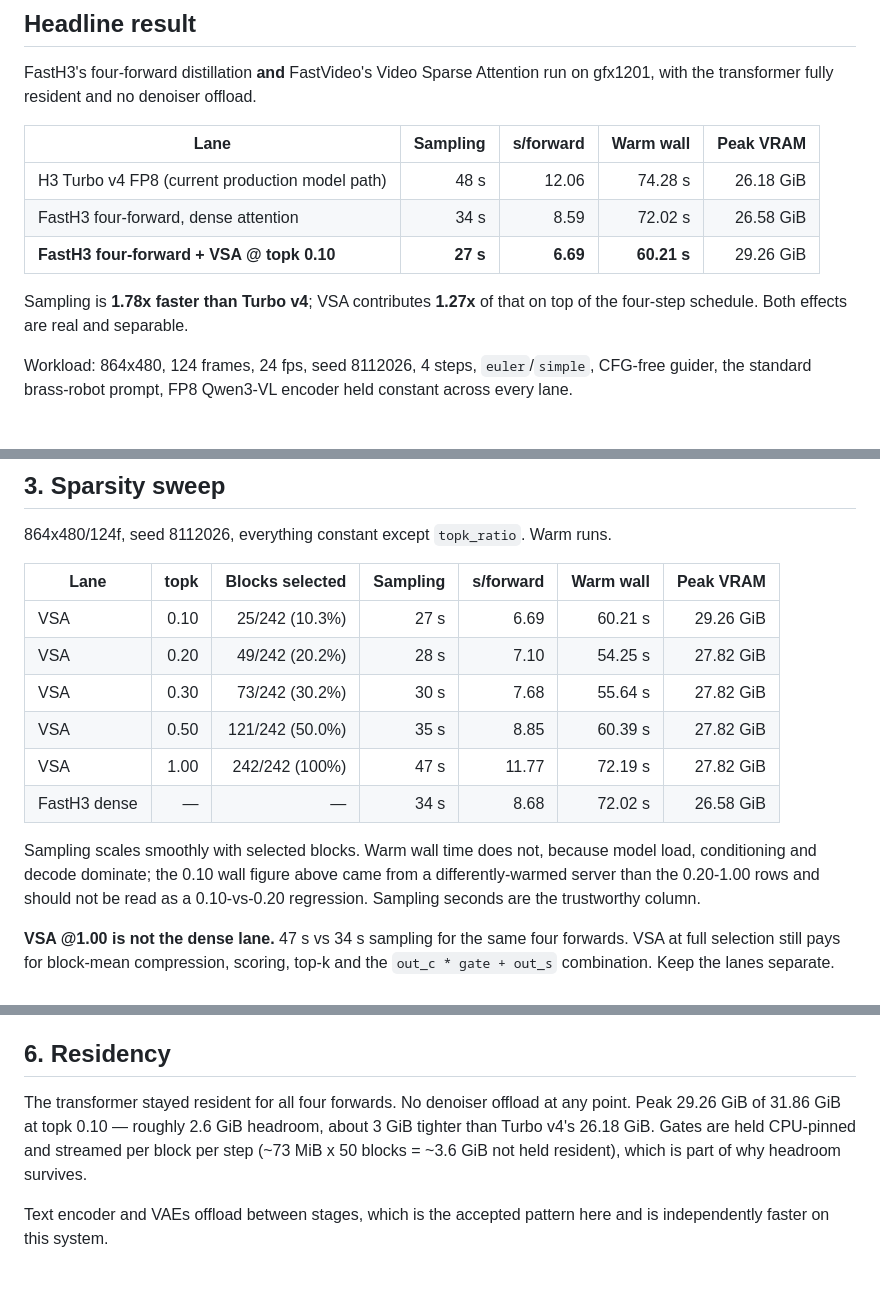
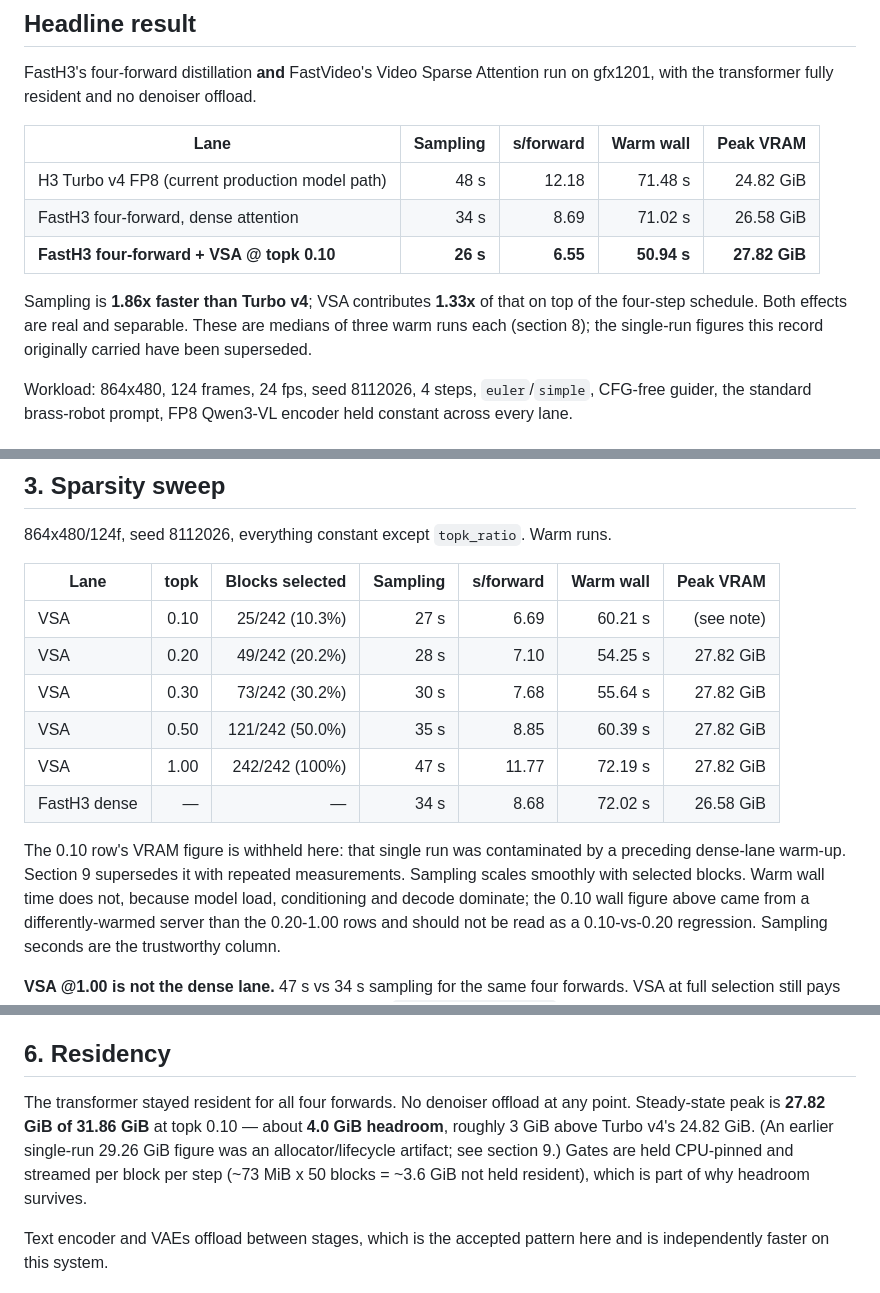
Before and after one commit to boxwrench/R9700, a Markdown page: docs/fasth3-vsa-r9700-bringup-20260902.md, 3 parts joined by grey strips. GitHub-like rendering.

```diff
--- a/docs/fasth3-vsa-r9700-bringup-20260902.md
+++ b/docs/fasth3-vsa-r9700-bringup-20260902.md
@@ -18,12 +18,14 @@ on gfx1201, with the transformer fully resident and no denoiser offload.
 
 | Lane | Sampling | s/forward | Warm wall | Peak VRAM |
 |---|---:|---:|---:|---:|
-| H3 Turbo v4 FP8 (current production model path) | 48 s | 12.06 | 74.28 s | 26.18 GiB |
-| FastH3 four-forward, dense attention | 34 s | 8.59 | 72.02 s | 26.58 GiB |
-| **FastH3 four-forward + VSA @ topk 0.10** | **27 s** | **6.69** | **60.21 s** | 29.26 GiB |
+| H3 Turbo v4 FP8 (current production model path) | 48 s | 12.18 | 71.48 s | 24.82 GiB |
+| FastH3 four-forward, dense attention | 34 s | 8.69 | 71.02 s | 26.58 GiB |
+| **FastH3 four-forward + VSA @ topk 0.10** | **26 s** | **6.55** | **50.94 s** | **27.82 GiB** |
 
-Sampling is **1.78x faster than Turbo v4**; VSA contributes **1.27x** of that on
-top of the four-step schedule. Both effects are real and separable.
+Sampling is **1.86x faster than Turbo v4**; VSA contributes **1.33x** of that on
+top of the four-step schedule. Both effects are real and separable. These are
+medians of three warm runs each (section 8); the single-run figures this record
+originally carried have been superseded.
 
 Workload: 864x480, 124 frames, 24 fps, seed 8112026, 4 steps, `euler`/`simple`,
 CFG-free guider, the standard brass-robot prompt, FP8 Qwen3-VL encoder held
@@ -110,14 +112,17 @@ min_tokens`. Any FastH3/VSA run must assert on the `[H3-VSA] ACTIVE` line;
 
 | Lane | topk | Blocks selected | Sampling | s/forward | Warm wall | Peak VRAM |
 |---|---:|---:|---:|---:|---:|---:|
-| VSA | 0.10 | 25/242 (10.3%) | 27 s | 6.69 | 60.21 s | 29.26 GiB |
+| VSA | 0.10 | 25/242 (10.3%) | 27 s | 6.69 | 60.21 s | (see note) |
 | VSA | 0.20 | 49/242 (20.2%) | 28 s | 7.10 | 54.25 s | 27.82 GiB |
 | VSA | 0.30 | 73/242 (30.2%) | 30 s | 7.68 | 55.64 s | 27.82 GiB |
 | VSA | 0.50 | 121/242 (50.0%) | 35 s | 8.85 | 60.39 s | 27.82 GiB |
 | VSA | 1.00 | 242/242 (100%) | 47 s | 11.77 | 72.19 s | 27.82 GiB |
 | FastH3 dense | — | — | 34 s | 8.68 | 72.02 s | 26.58 GiB |
 
-Sampling scales smoothly with selected blocks. Warm wall time does not, because
+The 0.10 row's VRAM figure is withheld here: that single run was contaminated by
+a preceding dense-lane warm-up. Section 9 supersedes it with repeated
+measurements. Sampling scales smoothly with selected blocks. Warm wall time does
+not, because
 model load, conditioning and decode dominate; the 0.10 wall figure above came
 from a differently-warmed server than the 0.20-1.00 rows and should not be read
 as a 0.10-vs-0.20 regression. Sampling seconds are the trustworthy column.
@@ -182,8 +187,9 @@ No GPU reset, VM fault, ring timeout or OOM occurred.
 ## 6. Residency
 
 The transformer stayed resident for all four forwards. No denoiser offload at any
-point. Peak 29.26 GiB of 31.86 GiB at topk 0.10 — roughly 2.6 GiB headroom, about
-3 GiB tighter than Turbo v4's 26.18 GiB. Gates are held CPU-pinned and streamed
+point. Steady-state peak is **27.82 GiB of 31.86 GiB** at topk 0.10 — about
+**4.0 GiB headroom**, roughly 3 GiB above Turbo v4's 24.82 GiB. (An earlier
+single-run 29.26 GiB figure was an allocator/lifecycle artifact; see section 9.) Gates are held CPU-pinned and streamed
 per block per step (~73 MiB x 50 blocks = ~3.6 GiB not held resident), which is
 part of why headroom survives.
 
```
Also changed, not shown: other parts of docs/fasth3-vsa-r9700-bringup-20260902.md (+44 -9 lines), experiments/fasth3-vsa/README.md (+15 -0 lines).
